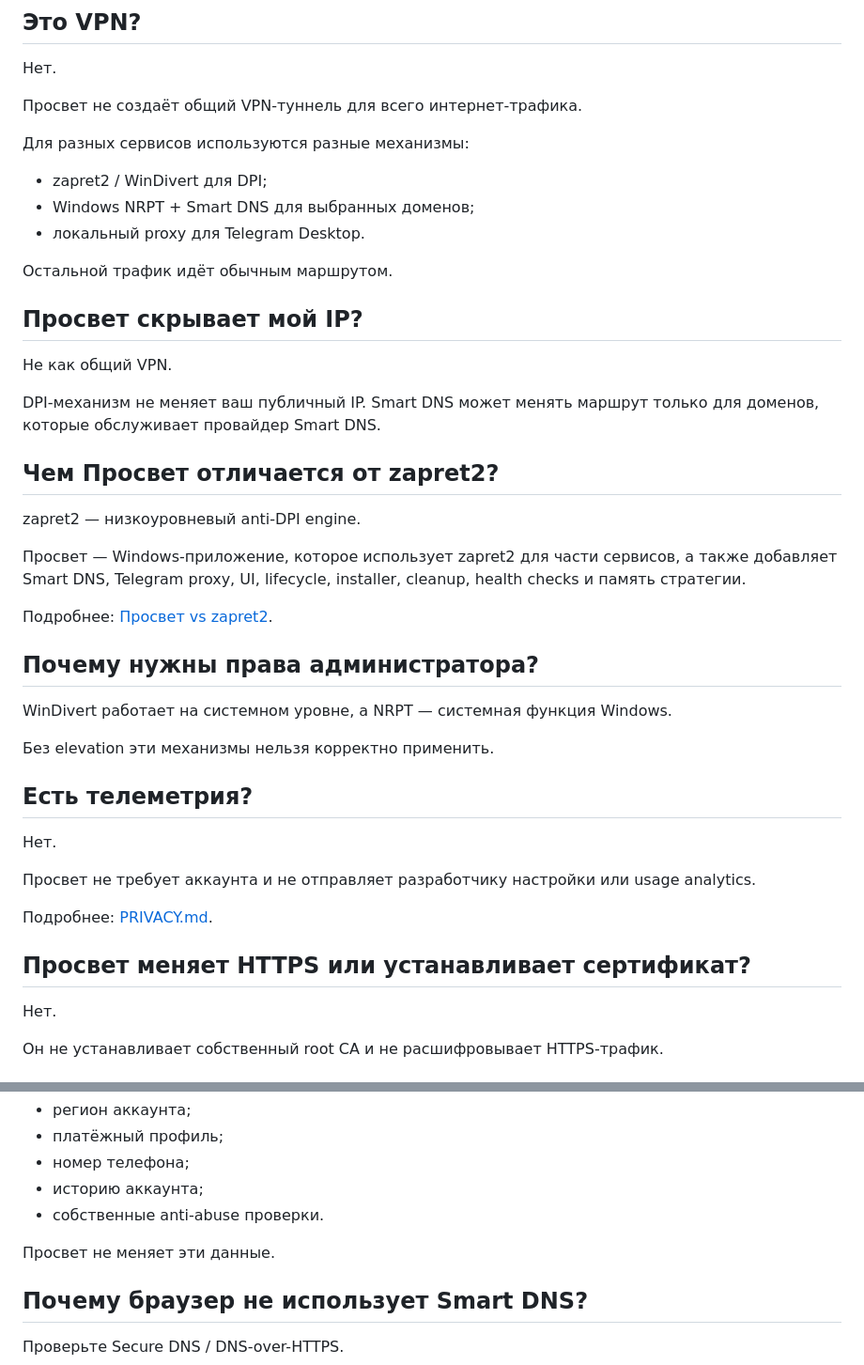
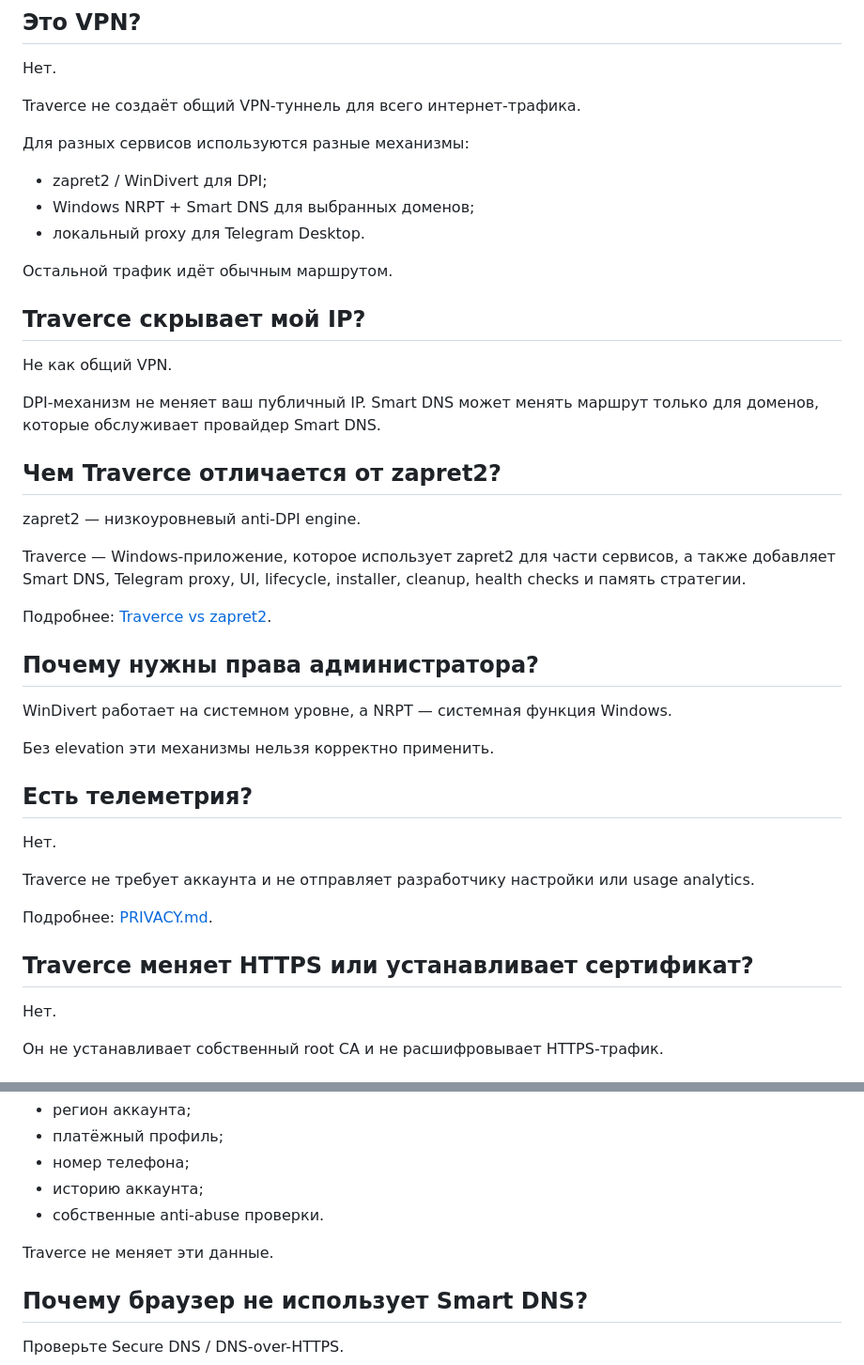
Before and after one commit to levvs-one/traverce, a Markdown page: docs/faq.md, 2 parts joined by grey strips. Shown at 94% size. Drawn GitHub-style.

Commit message:
Rebrand docs/faq.md for Traverce

```diff
--- a/docs/faq.md
+++ b/docs/faq.md
@@ -4,7 +4,7 @@
 
 Нет.
 
-Просвет не создаёт общий VPN-туннель для всего интернет-трафика.
+Traverce не создаёт общий VPN-туннель для всего интернет-трафика.
 
 Для разных сервисов используются разные механизмы:
 
@@ -14,19 +14,19 @@
 
 Остальной трафик идёт обычным маршрутом.
 
-## Просвет скрывает мой IP?
+## Traverce скрывает мой IP?
 
 Не как общий VPN.
 
 DPI-механизм не меняет ваш публичный IP. Smart DNS может менять маршрут только для доменов, которые обслуживает провайдер Smart DNS.
 
-## Чем Просвет отличается от zapret2?
+## Чем Traverce отличается от zapret2?
 
 zapret2 — низкоуровневый anti-DPI engine.
 
-Просвет — Windows-приложение, которое использует zapret2 для части сервисов, а также добавляет Smart DNS, Telegram proxy, UI, lifecycle, installer, cleanup, health checks и память стратегии.
+Traverce — Windows-приложение, которое использует zapret2 для части сервисов, а также добавляет Smart DNS, Telegram proxy, UI, lifecycle, installer, cleanup, health checks и память стратегии.
 
-Подробнее: [Просвет vs zapret2](prosvet-vs-zapret2.md).
+Подробнее: [Traverce vs zapret2](traverce-vs-zapret2.md).
 
 ## Почему нужны права администратора?
 
@@ -38,11 +38,11 @@ WinDivert работает на системном уровне, а NRPT — с
 
 Нет.
 
-Просвет не требует аккаунта и не отправляет разработчику настройки или usage analytics.
+Traverce не требует аккаунта и не отправляет разработчику настройки или usage analytics.
 
 Подробнее: [PRIVACY.md](../PRIVACY.md).
 
-## Просвет меняет HTTPS или устанавливает сертификат?
+## Traverce меняет HTTPS или устанавливает сертификат?
 
 Нет.
 
@@ -72,7 +72,7 @@ WinDivert и программы, которые меняют обработку
 - историю аккаунта;
 - собственные anti-abuse проверки.
 
-Просвет не меняет эти данные.
+Traverce не меняет эти данные.
 
 ## Почему браузер не использует Smart DNS?
 
```
Also changed, not shown: other parts of docs/faq.md (+6 -6 lines).
